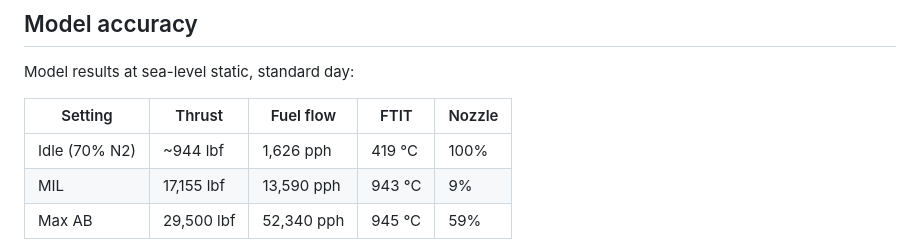
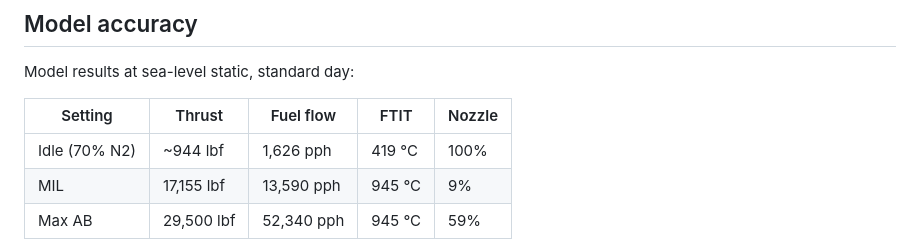
Before and after one commit to kevs1111/GE-F110-Operating-Model, a Markdown page: README.md, the part around the change. GitHub-like rendering.

Commit message:
Fix FTIT value for MIL thrust setting
Correct FTIT value for MIL setting from 943 °C to 945 °C.

```diff
--- a/README.md
+++ b/README.md
@@ -36,7 +36,7 @@ Model results at sea-level static, standard day:
 | Setting | Thrust | Fuel flow | FTIT | Nozzle |
 |---|---|---|---|---|
 | Idle (70% N2) | ~944 lbf | 1,626 pph | 419 °C | 100% |
-| MIL | 17,155 lbf | 13,590 pph | 943 °C | 9% |
+| MIL | 17,155 lbf | 13,590 pph | 945 °C | 9% |
 | Max AB | 29,500 lbf | 52,340 pph | 945 °C | 59% |
 
 - MIL and max-AB thrust are calibrated to match published figures. Airflow (270 lb/s), overall pressure ratio (30.7) and bypass ratio (0.76) are also published values.
```
